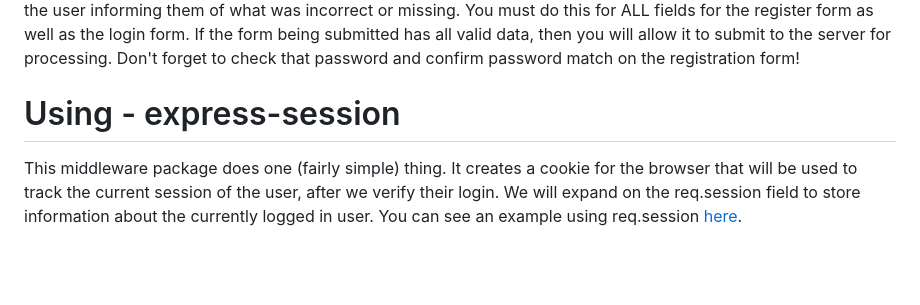
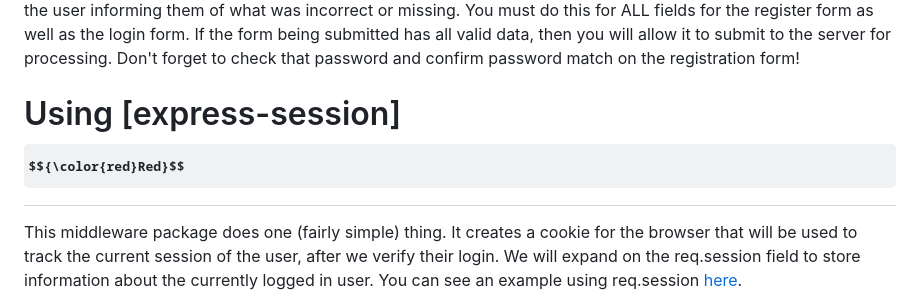
Before and after one commit to IHsuanHu/CS-546, a Markdown page: Lab10_stub/Description.md, the part around the change. Rendered like a GitHub page; some formulas as TeX source; blank space fills up the shorter version.

```diff
--- a/Lab10_stub/Description.md
+++ b/Lab10_stub/Description.md
@@ -204,7 +204,7 @@ You will create a client-side Javascript file in /public/js/client_side_validati
 
 In this file, you must perform all client-side validation for every single form input (and the role dropdown) on your pages. The constraints for those fields are the same as they are for the data functions and routes. Using client-side JS, you will intercept the form's submit event when the form is submitted and If there is an error in the user's input or they are missing fields, you will not allow the form to submit to the server and will display an error on the page to the user informing them of what was incorrect or missing.  You must do this for ALL fields for the register form as well as the login form. If the form being submitted has all valid data, then you will allow it to submit to the server for processing. Don't forget to check that password and confirm password match on the registration form!
 
-# Using - express-session
+# Using  [express-session]$${\color{red}Red}$$
 This middleware package does one (fairly simple) thing. It creates a cookie for the browser that will be used to track the current session of the user, after we verify their login. We will expand on the req.session field to store information about the currently logged in user. You can see an example using req.session [here](https://github.com/expressjs/session#reqsession).
 
 To initialize the middleware, you must do the following:
```
